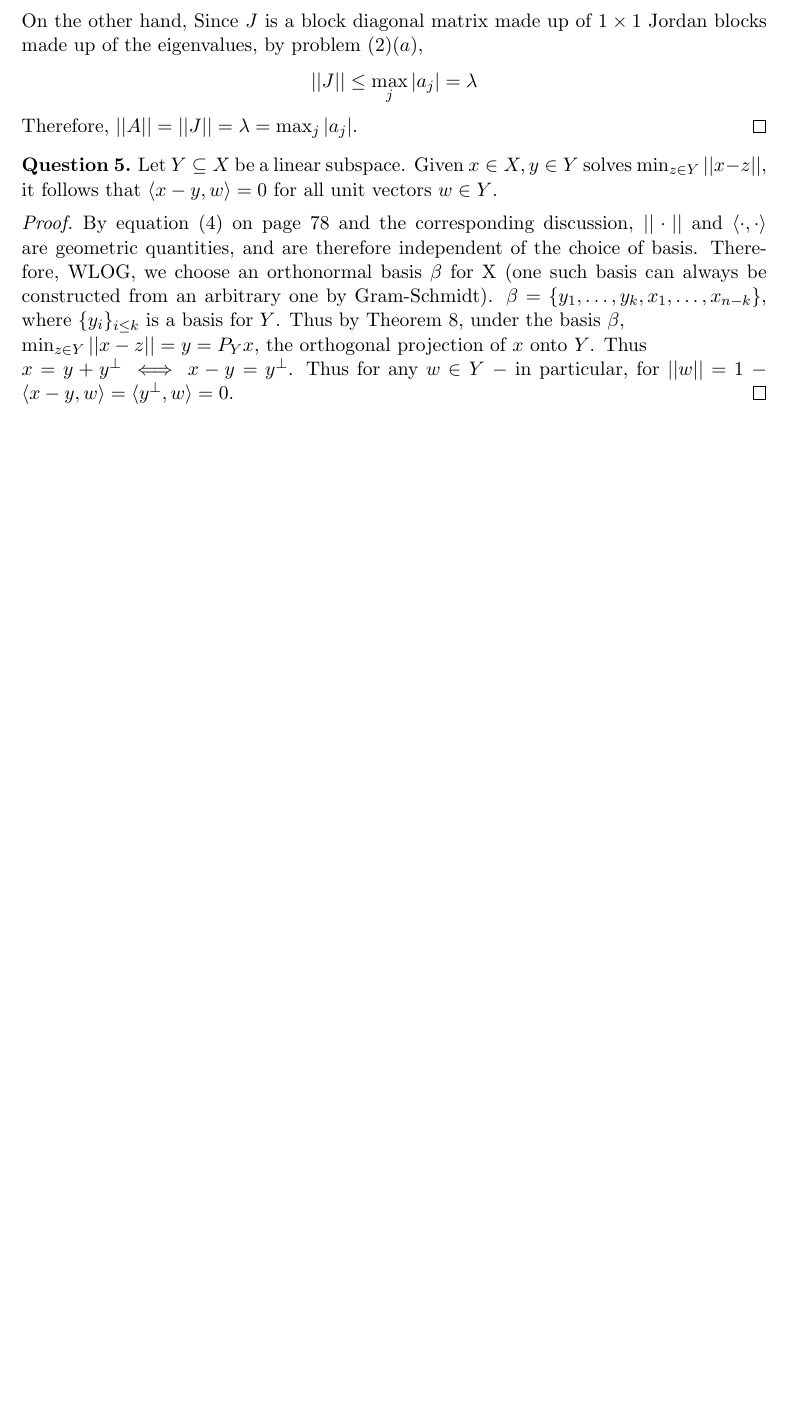
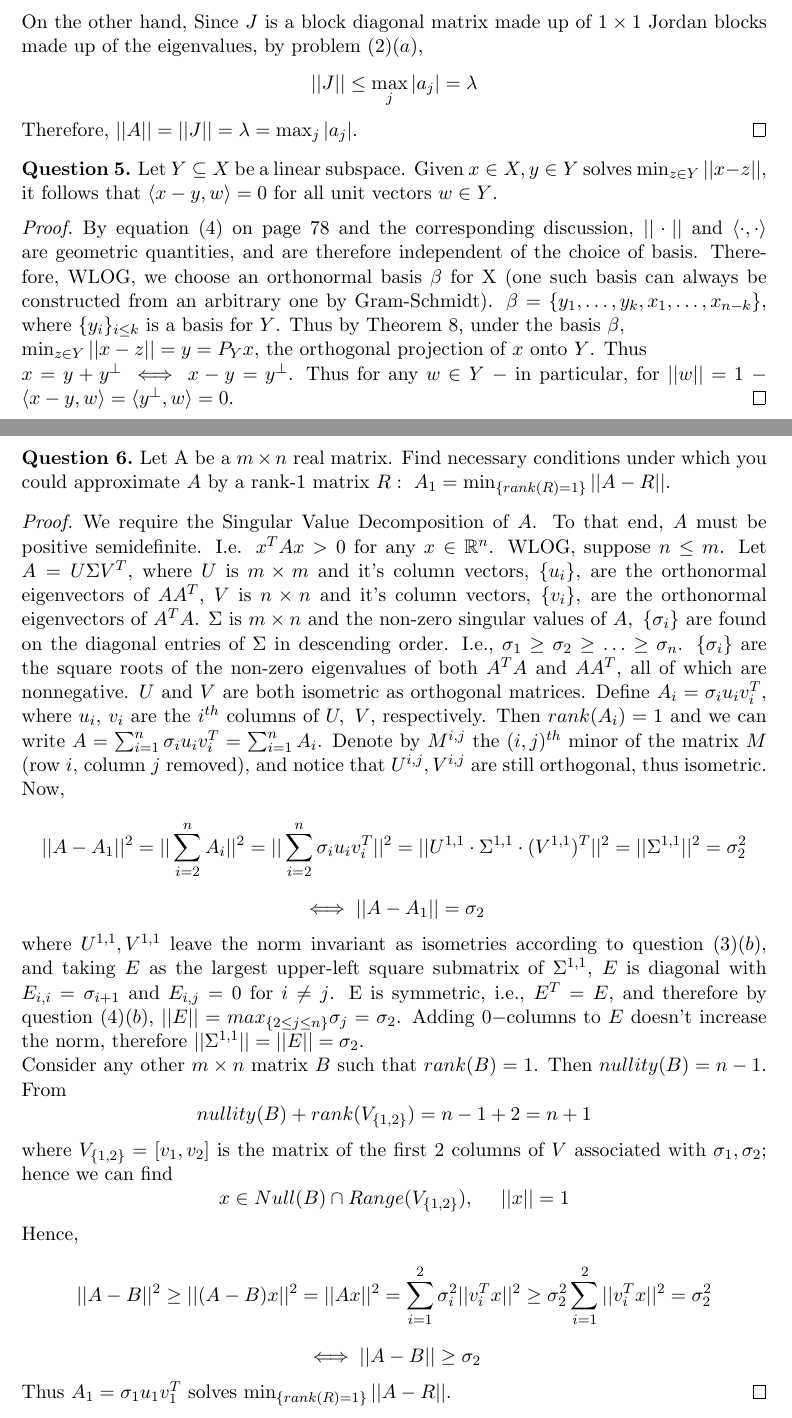
Before and after one commit to dansok/Mathematics, a LaTeX problem sheet (linear-algebra-2/hw7.tex): part of page 4 of 4 before the commit and two parts of pages 4 and 5 of 5 after it, the two joined at a grey line, cut so that both start at the same text, the shorter picture padded with empty space. Compiled offline with pdfLaTeX.

Commit message:
Update hw7.tex
Solving question (6).

```diff
--- a/linear-algebra-2/hw7.tex
+++ b/linear-algebra-2/hw7.tex
@@ -185,5 +185,22 @@ Let $Y \subseteq X$ be a linear subspace. Given $x \in X, y \in Y$ solves $\min_
 By equation $(4)$ on page $78$ and the corresponding discussion, $|| \cdot ||$ and $\langle \cdot, \cdot \rangle$ are geometric quantities, and are therefore independent of the choice of basis. Therefore, WLOG, we choose an orthonormal basis $\beta$ for X (one such basis can always be constructed from an arbitrary one by Gram-Schmidt). $\beta = \{y_1, \ldots, y_k, x_1, \ldots, x_{n-k}\}$, where $\{y_i\}_{i \le k}$ is a basis for $Y$. Thus by Theorem $8$, under the basis $\beta,\\ \min_{z \in Y} ||x-z|| = y = P_Y x$, the orthogonal projection of $x$ onto $Y$. Thus
 \\$x = y + y^{\perp} \iff x-y = y^{\perp}$. Thus for any $w \in Y$ $\mathbf{-}$ in particular, for $||w|| = 1$ $\mathbf{-}$ $\langle x-y, w \rangle = \langle y^{\perp}, w \rangle = 0$.
 \end{proof}
+\begin{question}[6]
+Let A be a $m \times n$ real matrix. Find necessary conditions under which you could approximate $A$ by a rank-1 matrix $R:\ A_1 = \min_{\{rank(R) = 1\}}||A-R||$.
+\end{question}
+\begin{proof}
+We require the Singular Value Decomposition of $A$. To that end, $A$ must be positive semidefinite. I.e. $x^TAx > 0$ for any $x \in \mathbb{R}^n$. WLOG, suppose $n \le m$. Let $A = U \Sigma V^T$, where $U$ is $m \times m$ and it's column vectors, $\{u_i\}$, are the orthonormal eigenvectors of $AA^T$, $V$ is $n \times n$ and it's column vectors, $\{v_i\}$, are the orthonormal eigenvectors of $A^TA$. $\Sigma$ is $m \times n$ and the non-zero singular values of $A,\ \{\sigma_i\}$ are found on the diagonal entries of $\Sigma$ in descending order. I.e., $\sigma_1 \ge \sigma_2 \ge \ldots \ge \sigma_n$. $\{\sigma_i\}$ are the square roots of the non-zero eigenvalues of both $A^TA$ and $AA^T$, all of which are nonnegative. $U$ and $V$ are both isometric as orthogonal matrices. Define $A_i = \sigma_i u_iv_i^T$, where $u_i$, $v_i$ are the $i^{th}$ columns of $U,\ V$, respectively. Then $rank(A_i) = 1$ and we can write $A = \sum_{i = 1}^n \sigma_i u_iv_i^T = \sum_{i = 1}^n A_i$. Denote by $M^{i,j}$ the $(i, j)^{th}$ minor of the matrix $M$ (row $i$, column $j$ removed), and notice that $U^{i,j}, V^{i,j}$ are still orthogonal, thus isometric. Now,
+$$||A - A_1||^2 = ||\sum_{i=2}^n A_i||^2 = ||\sum_{i=2}^n \sigma_i u_i v_i^T||^2 = ||U^{1,1} \cdot \Sigma^{1,1} \cdot (V^{1,1})^T||^2 = ||\Sigma^{1,1}||^2 = \sigma_2^2$$
+$$\iff ||A - A_1|| = \sigma_2$$
+where $U^{1,1}, V^{1,1}$ leave the norm invariant as isometries according to question $(3)(b)$, and taking $E$ as the largest upper-left square submatrix of $\Sigma^{1,1}$, $E$ is diagonal with $E_{i,i} = \sigma_{i+1}$ and $E_{i,j} = 0$ for $i \ne j$. E is symmetric, i.e., $E^T=E$, and therefore by question $(4)(b)$, $||E|| = max_{\{2 \le j \le n\}} \sigma_j = \sigma_2$. Adding $0-$columns to $E$ doesn't increase the norm, therefore $||\Sigma^{1,1}||=||E|| = \sigma_2$.
+\\Consider any other $m \times n$ matrix $B$ such that $rank(B) = 1$. Then $nullity(B) = n-1$. From
+$$nullity(B) + rank(V_{\{1,2\}}) = n - 1 + 2 = n+1$$
+where $V_{\{1,2\}}=[v_1, v_2]$ is the matrix of the first $2$ columns of $V$ associated with $\sigma_1, \sigma_2$; hence we can find
+$$x \in Null(B) \cap Range(V_{\{1,2\}}),\ \ \ \ ||x|| = 1$$
+Hence,
+$$||A-B||^2 \ge ||(A-B)x||^2 = ||Ax||^2  = \sum_{i=1}^2 \sigma_i^2 ||v_i^T x||^2 \ge \sigma_2^2 \sum_{i=1}^2||v_i^T x||^2 = \sigma_2^2$$
+$$\iff ||A-B|| \ge \sigma_2$$
+Thus $A_1 = \sigma_1 u_1 v_1^T$ solves $ \min_{\{rank(R) = 1\}}||A-R||$.
+\end{proof}
 
 \end{document}
```
